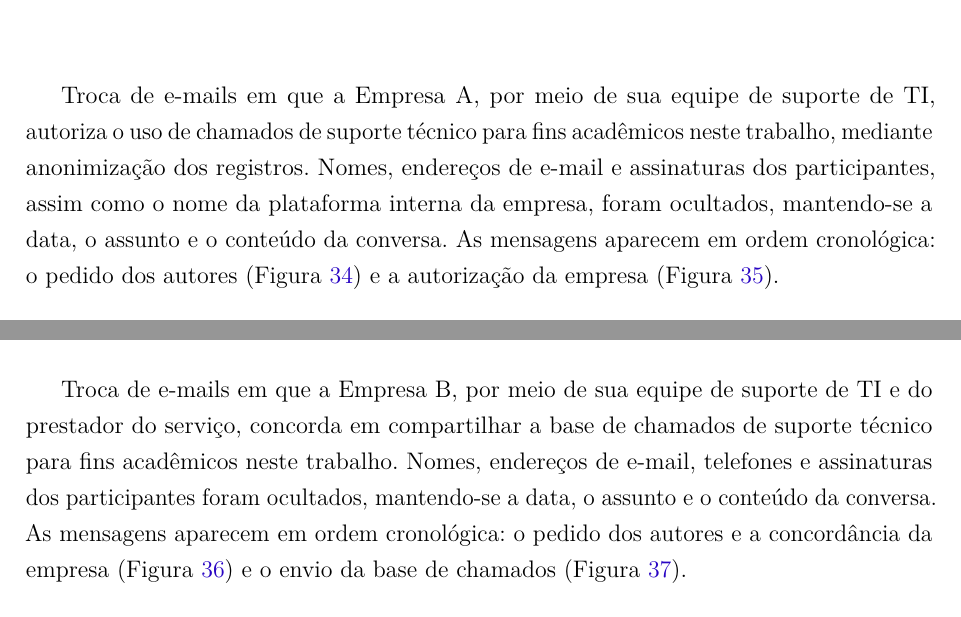
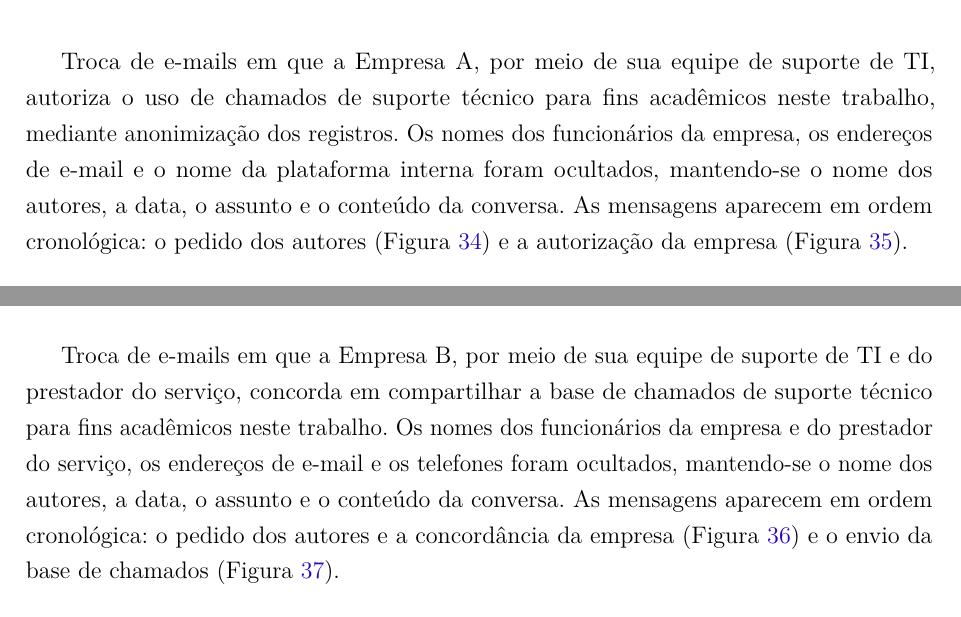
Before and after one commit to brunakin/TCC-2-Documento-Escrito, a LaTeX thesis (tcc2/tcc2_reestruturado_modelo_afonso.tex): two parts of pages 107 and 109 of 110, joined at a grey line, cut so that both start at the same text. Compiled offline with pdfLaTeX.

Commit message:
Ajusta imagens e descrição dos anexos de autorização (ocultar nomes de funcionários)

```diff
--- a/tcc2/tcc2_reestruturado_modelo_afonso.tex
+++ b/tcc2/tcc2_reestruturado_modelo_afonso.tex
@@ -2636,7 +2636,7 @@ A Tabela~\ref{tab:correspondencia_categorias} lista as 54 categorias do arquivo
 \chapter{Autorização de uso de dados: Empresa A}
 \label{an:autorizacao_empresa_a}
 
-Troca de e-mails em que a Empresa A, por meio de sua equipe de suporte de TI, autoriza o uso de chamados de suporte técnico para fins acadêmicos neste trabalho, mediante anonimização dos registros. Nomes, endereços de e-mail e assinaturas dos participantes, assim como o nome da plataforma interna da empresa, foram ocultados, mantendo-se a data, o assunto e o conteúdo da conversa. As mensagens aparecem em ordem cronológica: o pedido dos autores (Figura~\ref{fig:autorizacao_empresa_a_1}) e a autorização da empresa (Figura~\ref{fig:autorizacao_empresa_a_2}).
+Troca de e-mails em que a Empresa A, por meio de sua equipe de suporte de TI, autoriza o uso de chamados de suporte técnico para fins acadêmicos neste trabalho, mediante anonimização dos registros. Os nomes dos funcionários da empresa, os endereços de e-mail e o nome da plataforma interna foram ocultados, mantendo-se o nome dos autores, a data, o assunto e o conteúdo da conversa. As mensagens aparecem em ordem cronológica: o pedido dos autores (Figura~\ref{fig:autorizacao_empresa_a_1}) e a autorização da empresa (Figura~\ref{fig:autorizacao_empresa_a_2}).
 
 \begin{figure}[H]
     \caption{Autorização de uso de dados concedida pela Empresa A (1 de 2): pedido}
@@ -2657,7 +2657,7 @@ Troca de e-mails em que a Empresa A, por meio de sua equipe de suporte de TI, au
 \chapter{Autorização de uso de dados: Empresa B}
 \label{an:autorizacao_empresa_b}
 
-Troca de e-mails em que a Empresa B, por meio de sua equipe de suporte de TI e do prestador do serviço, concorda em compartilhar a base de chamados de suporte técnico para fins acadêmicos neste trabalho. Nomes, endereços de e-mail, telefones e assinaturas dos participantes foram ocultados, mantendo-se a data, o assunto e o conteúdo da conversa. As mensagens aparecem em ordem cronológica: o pedido dos autores e a concordância da empresa (Figura~\ref{fig:autorizacao_empresa_b_1}) e o envio da base de chamados (Figura~\ref{fig:autorizacao_empresa_b_2}).
+Troca de e-mails em que a Empresa B, por meio de sua equipe de suporte de TI e do prestador do serviço, concorda em compartilhar a base de chamados de suporte técnico para fins acadêmicos neste trabalho. Os nomes dos funcionários da empresa e do prestador do serviço, os endereços de e-mail e os telefones foram ocultados, mantendo-se o nome dos autores, a data, o assunto e o conteúdo da conversa. As mensagens aparecem em ordem cronológica: o pedido dos autores e a concordância da empresa (Figura~\ref{fig:autorizacao_empresa_b_1}) e o envio da base de chamados (Figura~\ref{fig:autorizacao_empresa_b_2}).
 
 \begin{figure}[H]
     \caption{Autorização de uso de dados concedida pela Empresa B (1 de 2): pedido e concordância}
```
Also changed, not shown: tcc2/imagens/autorizacao_empresa_a_1.png, tcc2/imagens/autorizacao_empresa_a_2.png, tcc2/imagens/autorizacao_empresa_b_1.png, tcc2/imagens/autorizacao_empresa_b_2.png, tcc2/tcc2_reestruturado_modelo_afonso.tex (2 more changed lines), 1 other file.
